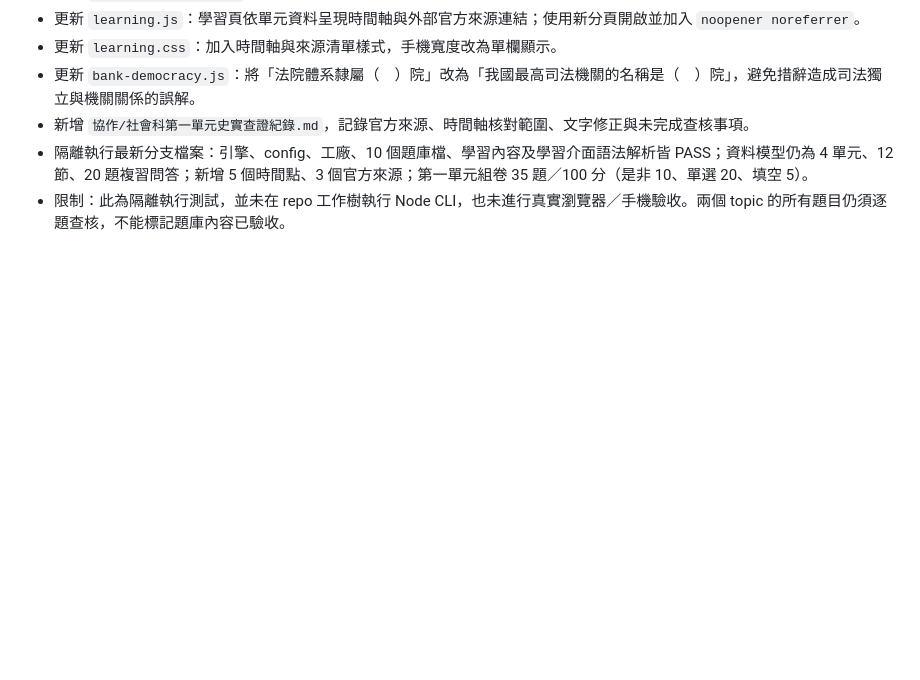
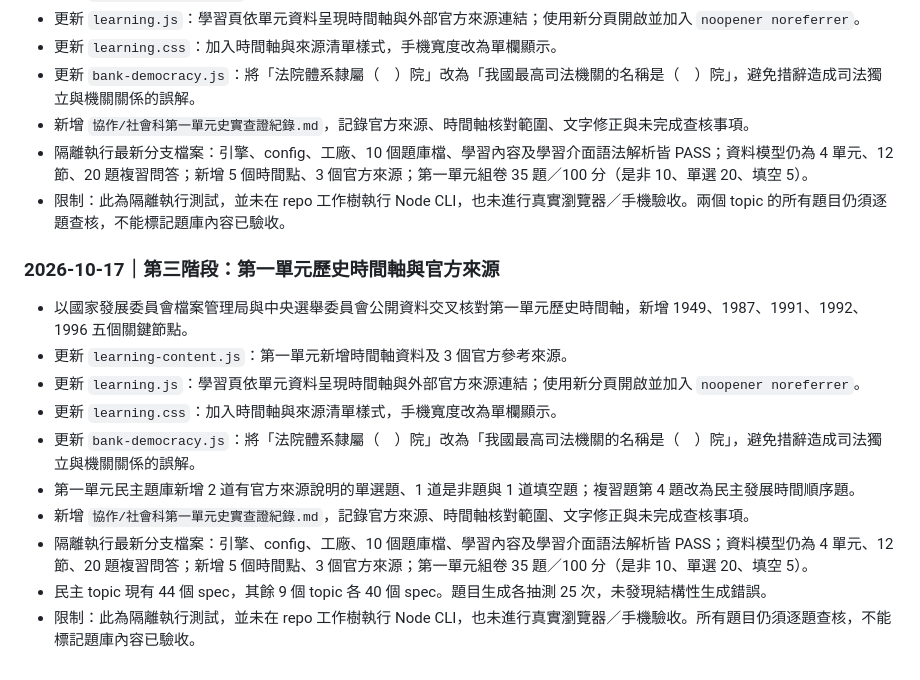
Before and after one commit to jikong0709/guangyan-learning-center-pwa, a Markdown page: 協作/工作日誌.md, the part around the change. Drawn GitHub-style; blank space fills up the shorter version.

Commit message:
docs(social): record sourced timeline and validation

```diff
--- a/協作/工作日誌.md
+++ b/協作/工作日誌.md
@@ -72,3 +72,16 @@
 - 新增 `協作/社會科第一單元史實查證紀錄.md`，記錄官方來源、時間軸核對範圍、文字修正與未完成查核事項。
 - 隔離執行最新分支檔案：引擎、config、工廠、10 個題庫檔、學習內容及學習介面語法解析皆 PASS；資料模型仍為 4 單元、12 節、20 題複習問答；新增 5 個時間點、3 個官方來源；第一單元組卷 35 題／100 分（是非 10、單選 20、填空 5）。
 - 限制：此為隔離執行測試，並未在 repo 工作樹執行 Node CLI，也未進行真實瀏覽器／手機驗收。兩個 topic 的所有題目仍須逐題查核，不能標記題庫內容已驗收。
+
+### 2026-10-17｜第三階段：第一單元歷史時間軸與官方來源
+
+- 以國家發展委員會檔案管理局與中央選舉委員會公開資料交叉核對第一單元歷史時間軸，新增 1949、1987、1991、1992、1996 五個關鍵節點。
+- 更新 `learning-content.js`：第一單元新增時間軸資料及 3 個官方參考來源。
+- 更新 `learning.js`：學習頁依單元資料呈現時間軸與外部官方來源連結；使用新分頁開啟並加入 `noopener noreferrer`。
+- 更新 `learning.css`：加入時間軸與來源清單樣式，手機寬度改為單欄顯示。
+- 更新 `bank-democracy.js`：將「法院體系隸屬（　）院」改為「我國最高司法機關的名稱是（　）院」，避免措辭造成司法獨立與機關關係的誤解。
+- 第一單元民主題庫新增 2 道有官方來源說明的單選題、1 道是非題與 1 道填空題；複習題第 4 題改為民主發展時間順序題。
+- 新增 `協作/社會科第一單元史實查證紀錄.md`，記錄官方來源、時間軸核對範圍、文字修正與未完成查核事項。
+- 隔離執行最新分支檔案：引擎、config、工廠、10 個題庫檔、學習內容及學習介面語法解析皆 PASS；資料模型仍為 4 單元、12 節、20 題複習問答；新增 5 個時間點、3 個官方來源；第一單元組卷 35 題／100 分（是非 10、單選 20、填空 5）。
+- 民主 topic 現有 44 個 spec，其餘 9 個 topic 各 40 個 spec。題目生成各抽測 25 次，未發現結構性生成錯誤。
+- 限制：此為隔離執行測試，並未在 repo 工作樹執行 Node CLI，也未進行真實瀏覽器／手機驗收。所有題目仍須逐題查核，不能標記題庫內容已驗收。
```
